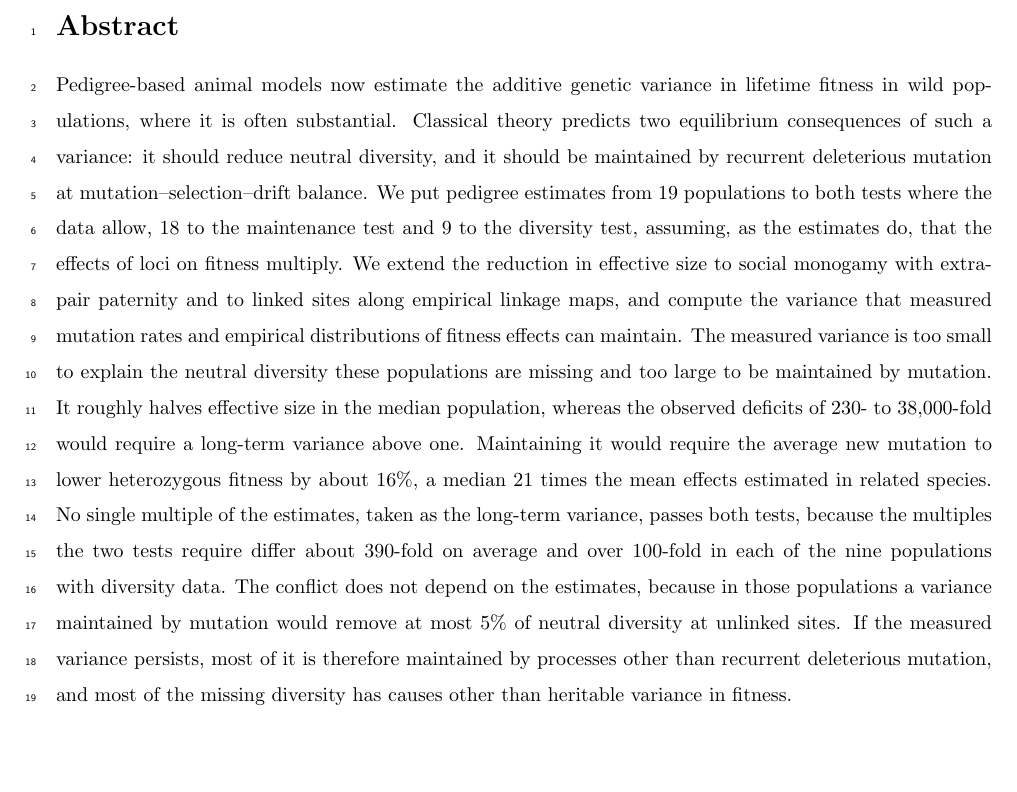
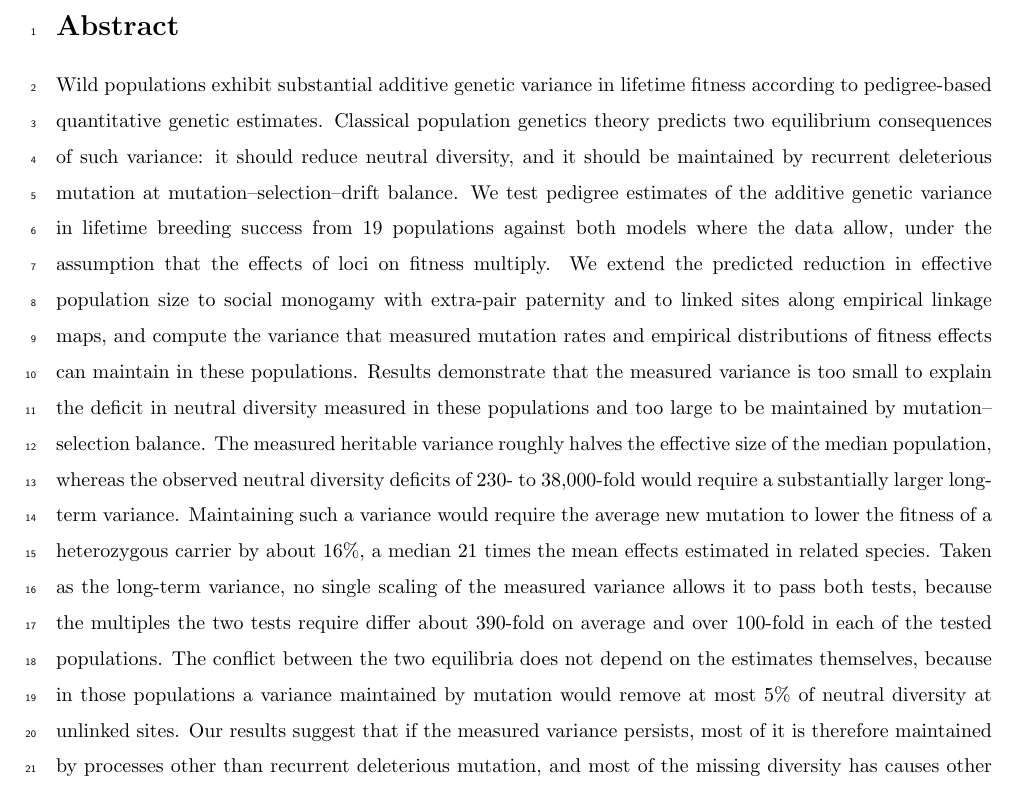
Before and after one commit to mawassw/va-neutral-diversity, a LaTeX document (manuscript/abstract.tex): part of the page, cut so that both start at the same text, the shorter picture padded with empty space. Compiled offline with pdfLaTeX.

Commit message:
overleaf edits

```diff
--- a/manuscript/abstract.tex
+++ b/manuscript/abstract.tex
@@ -28,7 +28,7 @@
 % from Results. Scaffolding; the voice is the author's to revise.
 
 \section*{Abstract}
-Pedigree-based animal models now estimate the additive genetic variance in lifetime fitness in wild populations, where it is often substantial. Classical theory predicts two equilibrium consequences of such a variance: it should reduce neutral diversity, and it should be maintained by recurrent deleterious mutation at mutation--selection--drift balance. We put pedigree estimates from 19 populations to both tests where the data allow, 18 to the maintenance test and 9 to the diversity test, assuming, as the estimates do, that the effects of loci on fitness multiply. We extend the reduction in effective size to social monogamy with extra-pair paternity and to linked sites along empirical linkage maps, and compute the variance that measured mutation rates and empirical distributions of fitness effects can maintain. The measured variance is too small to explain the neutral diversity these populations are missing and too large to be maintained by mutation. It roughly halves effective size in the median population, whereas the observed deficits of 230- to 38,000-fold would require a long-term variance above one. Maintaining it would require the average new mutation to lower heterozygous fitness by about 16\%, a median 21 times the mean effects estimated in related species. No single multiple of the estimates, taken as the long-term variance, passes both tests, because the multiples the two tests require differ about 390-fold on average and over 100-fold in each of the nine populations with diversity data. The conflict does not depend on the estimates, because in those populations a variance maintained by mutation would remove at most 5\% of neutral diversity at unlinked sites. If the measured variance persists, most of it is therefore maintained by processes other than recurrent deleterious mutation, and most of the missing diversity has causes other than heritable variance in fitness.
+Wild populations exhibit substantial additive genetic variance in lifetime fitness according to pedigree-based quantitative genetic estimates. Classical population genetics theory predicts two equilibrium consequences of such variance: it should reduce neutral diversity, and it should be maintained by recurrent deleterious mutation at mutation--selection--drift balance. We test pedigree estimates of the additive genetic variance in lifetime breeding success from 19 populations against both models where the data allow, under the assumption that the effects of loci on fitness multiply. We extend the predicted reduction in effective population size to social monogamy with extra-pair paternity and to linked sites along empirical linkage maps, and compute the variance that measured mutation rates and empirical distributions of fitness effects can maintain in these populations. Results demonstrate that the measured variance is too small to explain the deficit in neutral diversity measured in these populations and too large to be maintained by mutation--selection balance. The measured heritable variance roughly halves the effective size of the median population, whereas the observed neutral diversity deficits of 230- to 38,000-fold would require a substantially larger long-term variance. Maintaining such a variance would require the average new mutation to lower the fitness of a heterozygous carrier by about 16\%, a median 21 times the mean effects estimated in related species. Taken as the long-term variance, no single scaling of the measured variance allows it to pass both tests, because the multiples the two tests require differ about 390-fold on average and over 100-fold in each of the tested populations. The conflict between the two equilibria does not depend on the estimates themselves, because in those populations a variance maintained by mutation would remove at most 5\% of neutral diversity at unlinked sites. Our results suggest that if the measured variance persists, most of it is therefore maintained by processes other than recurrent deleterious mutation, and most of the missing diversity has causes other than heritable variance in fitness.
 
 \ifdefined\isMainDocument
 \else
```
